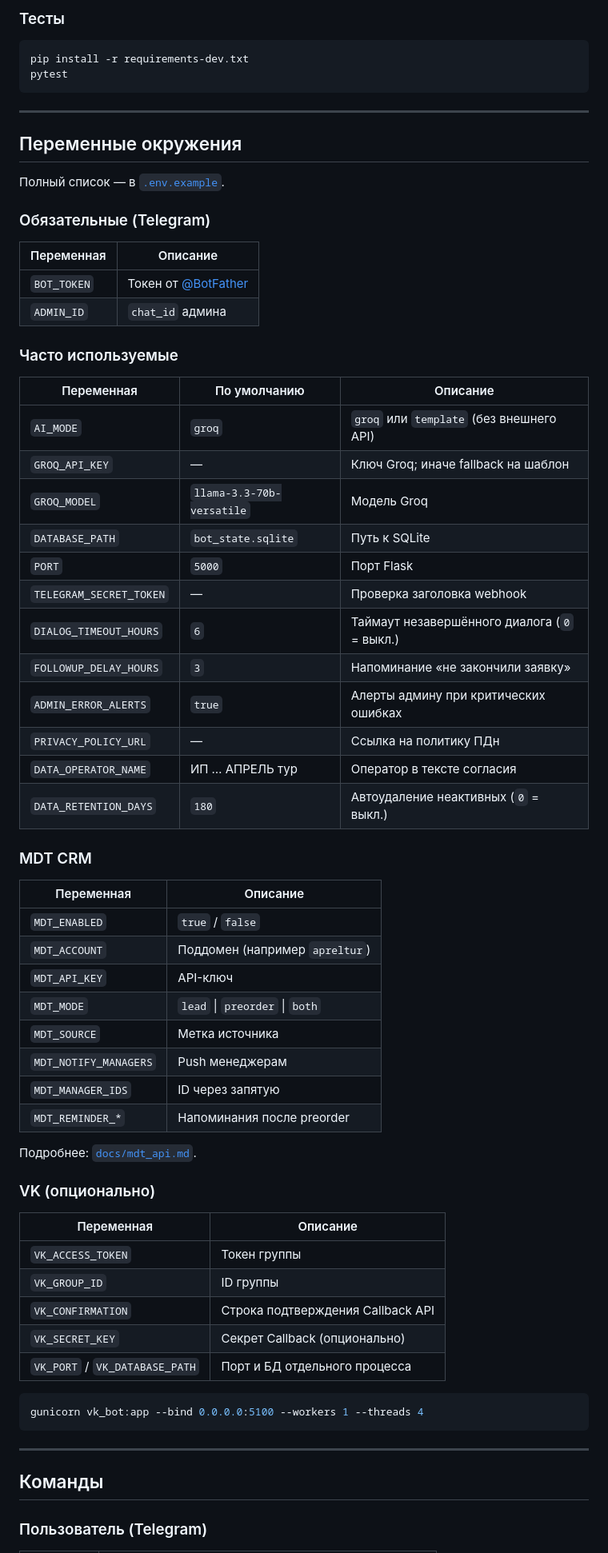
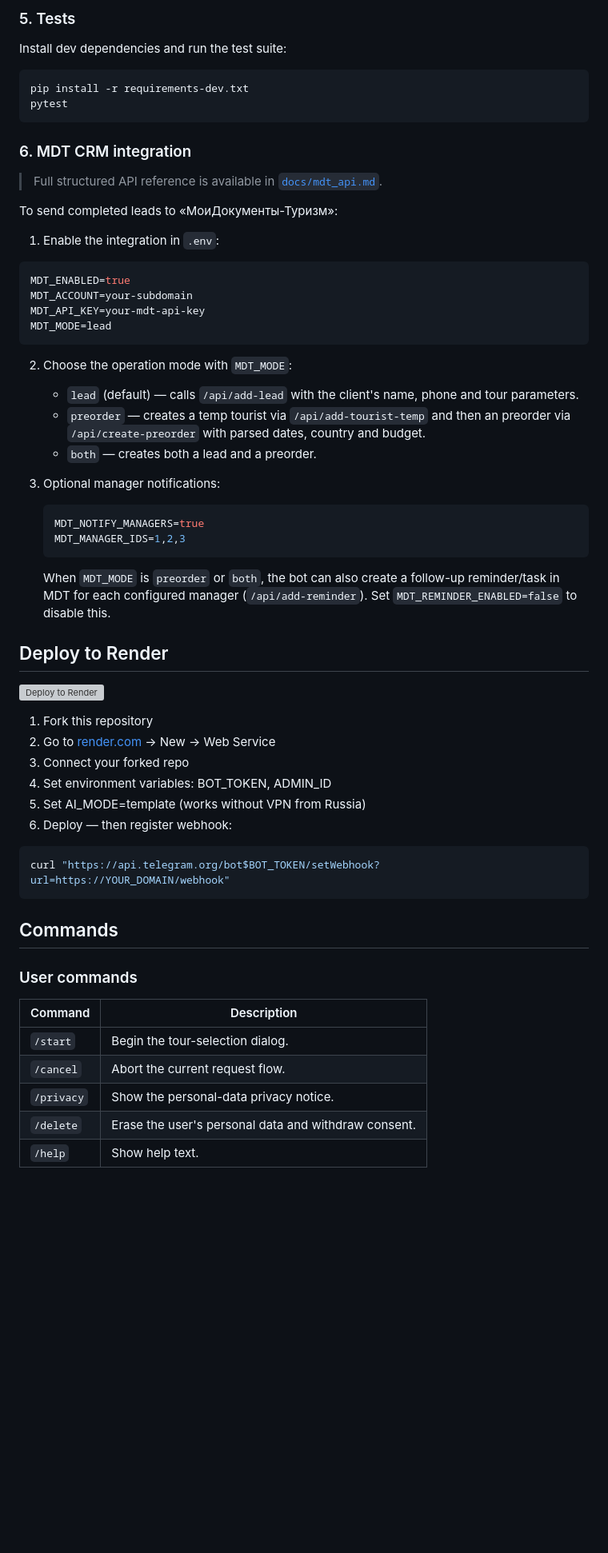
Before and after one commit to r0meo-1/turbot-arhangelsk, a Markdown page: README.md, the part around one of its changes. Shown at 80% size. Drawn GitHub-style; blank space fills up the shorter version; grey boxes are pictures that could not be loaded.

Commit message:
Restore previous English README.md

````diff
--- a/README.md
+++ b/README.md
@@ -132,73 +141,71 @@ gunicorn bot:app --bind 0.0.0.0:$PORT --workers 1 --threads 2
 
-### Тесты
+### 5. Tests
+
+Install dev dependencies and run the test suite:
 
 ```bash
 pip install -r requirements-dev.txt
 pytest
 ```
 
----
+### 6. MDT CRM integration
 
-## Переменные окружения
+> Full structured API reference is available in [`docs/mdt_api.md`](docs/mdt_api.md).
 
-Полный список — в [`.env.example`](.env.example).
+To send completed leads to «МоиДокументы-Туризм»:
 
-### Обязательные (Telegram)
+1. Enable the integration in `.env`:
 
-| Переменная | Описание |
-|------------|----------|
-| `BOT_TOKEN` | Токен от [@BotFather](https://t.me/BotFather) |
-| `ADMIN_ID` | `chat_id` админа |
+```env
+MDT_ENABLED=true
+MDT_ACCOUNT=your-subdomain
+MDT_API_KEY=your-mdt-api-key
+MDT_MODE=lead
+```
 
-### Часто используемые
+2. Choose the operation mode with `MDT_MODE`:
 
-| Переменная | По умолчанию | Описание |
-|------------|--------------|----------|
-| `AI_MODE` | `groq` | `groq` или `template` (без внешнего API) |
-| `GROQ_API_KEY` | — | Ключ Groq; иначе fallback на шаблон |
-| `GROQ_MODEL` | `llama-3.3-70b-versatile` | Модель Groq |
-| `DATABASE_PATH` | `bot_state.sqlite` | Путь к SQLite |
-| `PORT` | `5000` | Порт Flask |
-| `TELEGRAM_SECRET_TOKEN` | — | Проверка заголовка webhook |
-| `DIALOG_TIMEOUT_HOURS` | `6` | Таймаут незавершённого диалога (`0` = выкл.) |
-| `FOLLOWUP_DELAY_HOURS` | `3` | Напоминание «не закончили заявку» |
-| `ADMIN_ERROR_ALERTS` | `true` | Алерты админу при критических ошибках |
-| `PRIVACY_POLICY_URL` | — | Ссылка на политику ПДн |
-| `DATA_OPERATOR_NAME` | ИП … АПРЕЛЬ тур | Оператор в тексте согласия |
-| `DATA_RETENTION_DAYS` | `180` | Автоудаление неактивных (`0` = выкл.) |
+   - `lead` (default) — calls `/api/add-lead` with the client's name, phone
+     and tour parameters.
+   - `preorder` — creates a temp tourist via `/api/add-tourist-temp` and then
+     an preorder via `/api/create-preorder` with parsed dates, country and budget.
+   - `both` — creates both a lead and a preorder.
 
-### MDT CRM
+3. Optional manager notifications:
 
-| Переменная | Описание |
-|------------|----------|
-| `MDT_ENABLED` | `true` / `false` |
-| `MDT_ACCOUNT` | Поддомен (например `apreltur`) |
-| `MDT_API_KEY` | API-ключ |
-| `MDT_MODE` | `lead` \| `preorder` \| `both` |
-| `MDT_SOURCE` | Метка источника |
-| `MDT_NOTIFY_MANAGERS` | Push менеджерам |
-| `MDT_MANAGER_IDS` | ID через запятую |
-| `MDT_REMINDER_*` | Напоминания после preorder |
+   ```env
+   MDT_NOTIFY_MANAGERS=true
+   MDT_MANAGER_IDS=1,2,3
+   ```
 
-Подробнее: [`docs/mdt_api.md`](docs/mdt_api.md).
+   When `MDT_MODE` is `preorder` or `both`, the bot can also create a follow-up
+   reminder/task in MDT for each configured manager (`/api/add-reminder`).
+   Set `MDT_REMINDER_ENABLED=false` to disable this.
 
-### VK (опционально)
+## Deploy to Render
 
-| Переменная | Описание |
-|------------|----------|
-| `VK_ACCESS_TOKEN` | Токен группы |
-| `VK_GROUP_ID` | ID группы |
-| `VK_CONFIRMATION` | Строка подтверждения Callback API |
-| `VK_SECRET_KEY` | Секрет Callback (опционально) |
-| `VK_PORT` / `VK_DATABASE_PATH` | Порт и БД отдельного процесса |
+[![Deploy to Render](https://render.com/images/deploy-to-render-button.svg)](https://render.com/deploy)
+
+1. Fork this repository
+2. Go to [render.com](https://render.com) → New → Web Service
+3. Connect your forked repo
+4. Set environment variables: BOT_TOKEN, ADMIN_ID
+5. Set AI_MODE=template (works without VPN from Russia)
+6. Deploy — then register webhook:
 
 ```bash
-gunicorn vk_bot:app --bind 0.0.0.0:5100 --workers 1 --threads 4
+curl "https://api.telegram.org/bot$BOT_TOKEN/setWebhook?url=https://YOUR_DOMAIN/webhook"
 ```
 
----
+## Commands
 
-## Команды
+### User commands
 
-### Пользователь (Telegram)
+| Command   | Description                          |
+| --------- | ------------------------------------ |
+| `/start`   | Begin the tour-selection dialog.     |
+| `/cancel`  | Abort the current request flow.      |
+| `/privacy` | Show the personal-data privacy notice. |
+| `/delete`  | Erase the user's personal data and withdraw consent. |
+| `/help`    | Show help text.                      |
 
````
Also changed, not shown: other parts of README.md (+151 -177 lines).
